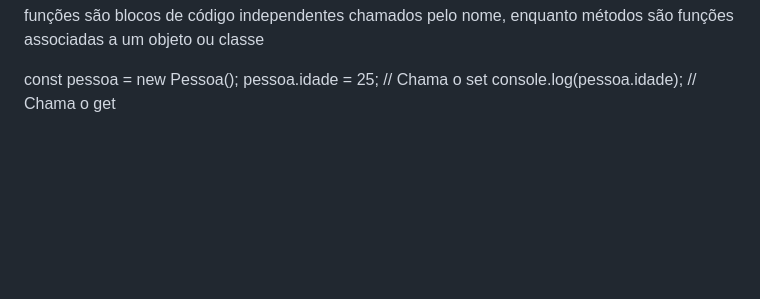
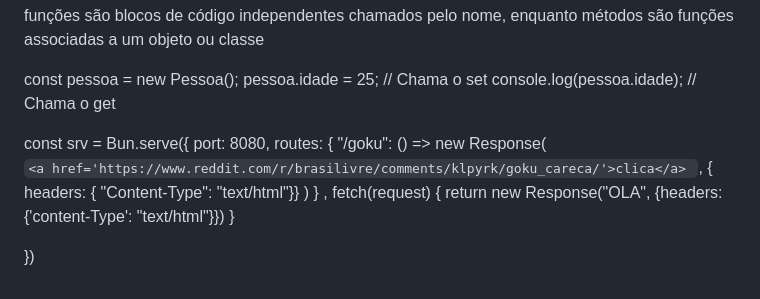
Before and after one commit to Andrei1001/Garatuja, a Markdown page: README.md, the part around the change. Rendered like a GitHub page; blank space fills up the shorter version.

```diff
--- a/README.md
+++ b/README.md
@@ -188,3 +188,41 @@ funções são blocos de código independentes chamados pelo nome, enquanto mét
 const pessoa = new Pessoa();
 pessoa.idade = 25; // Chama o set
 console.log(pessoa.idade); // Chama o get
+
+
+
+
+
+
+
+
+
+
+
+
+
+
+
+
+
+
+
+
+
+
+
+
+
+const srv = Bun.serve({
+    port: 8080,
+    routes: {
+        "/goku": () => new Response(
+            `<a href='https://www.reddit.com/r/brasilivre/comments/klpyrk/goku_careca/'>clica</a> `,
+            { headers: { "Content-Type": "text/html"}}
+        )
+    }
+    , fetch(request) {
+        return new Response("OLA", {headers: {'content-Type': "text/html"}})
+    }
+
+})
```
